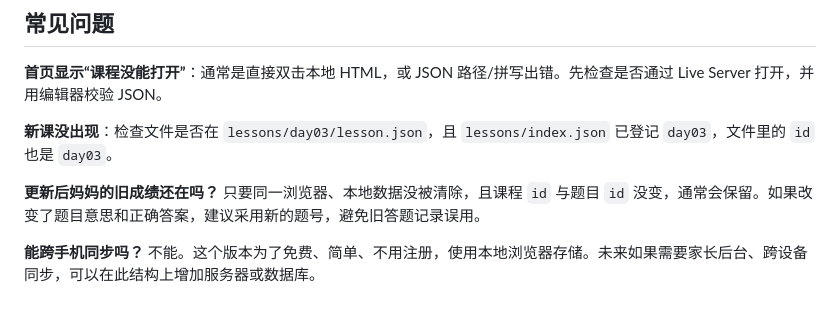
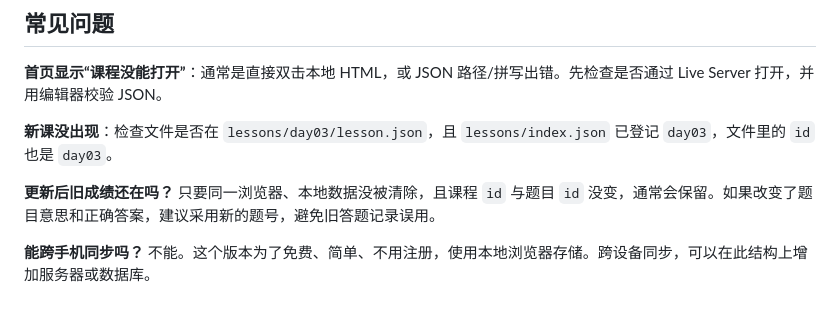
Before and after one commit to Kimchenxu/korean-teach-practice, a Markdown page: README.md, the part around the change. Rendered like a GitHub page.

```diff
--- a/README.md
+++ b/README.md
@@ -157,6 +157,6 @@ git push
 
 **新课没出现**：检查文件是否在 `lessons/day03/lesson.json`，且 `lessons/index.json` 已登记 `day03`，文件里的 `id` 也是 `day03`。
 
-**更新后妈妈的旧成绩还在吗？** 只要同一浏览器、本地数据没被清除，且课程 `id` 与题目 `id` 没变，通常会保留。如果改变了题目意思和正确答案，建议采用新的题号，避免旧答题记录误用。
+**更新后旧成绩还在吗？** 只要同一浏览器、本地数据没被清除，且课程 `id` 与题目 `id` 没变，通常会保留。如果改变了题目意思和正确答案，建议采用新的题号，避免旧答题记录误用。
 
-**能跨手机同步吗？** 不能。这个版本为了免费、简单、不用注册，使用本地浏览器存储。未来如果需要家长后台、跨设备同步，可以在此结构上增加服务器或数据库。
+**能跨手机同步吗？** 不能。这个版本为了免费、简单、不用注册，使用本地浏览器存储。跨设备同步，可以在此结构上增加服务器或数据库。
```
